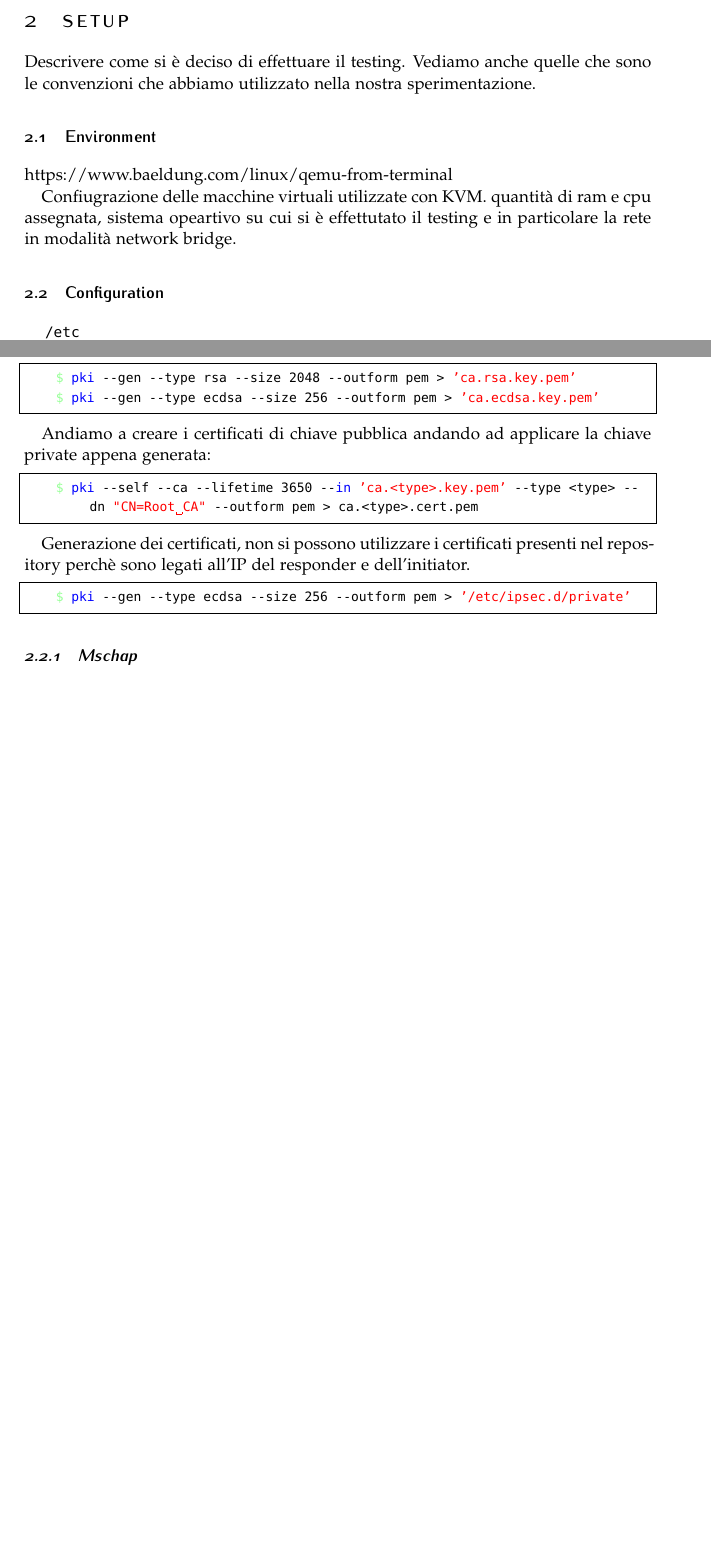
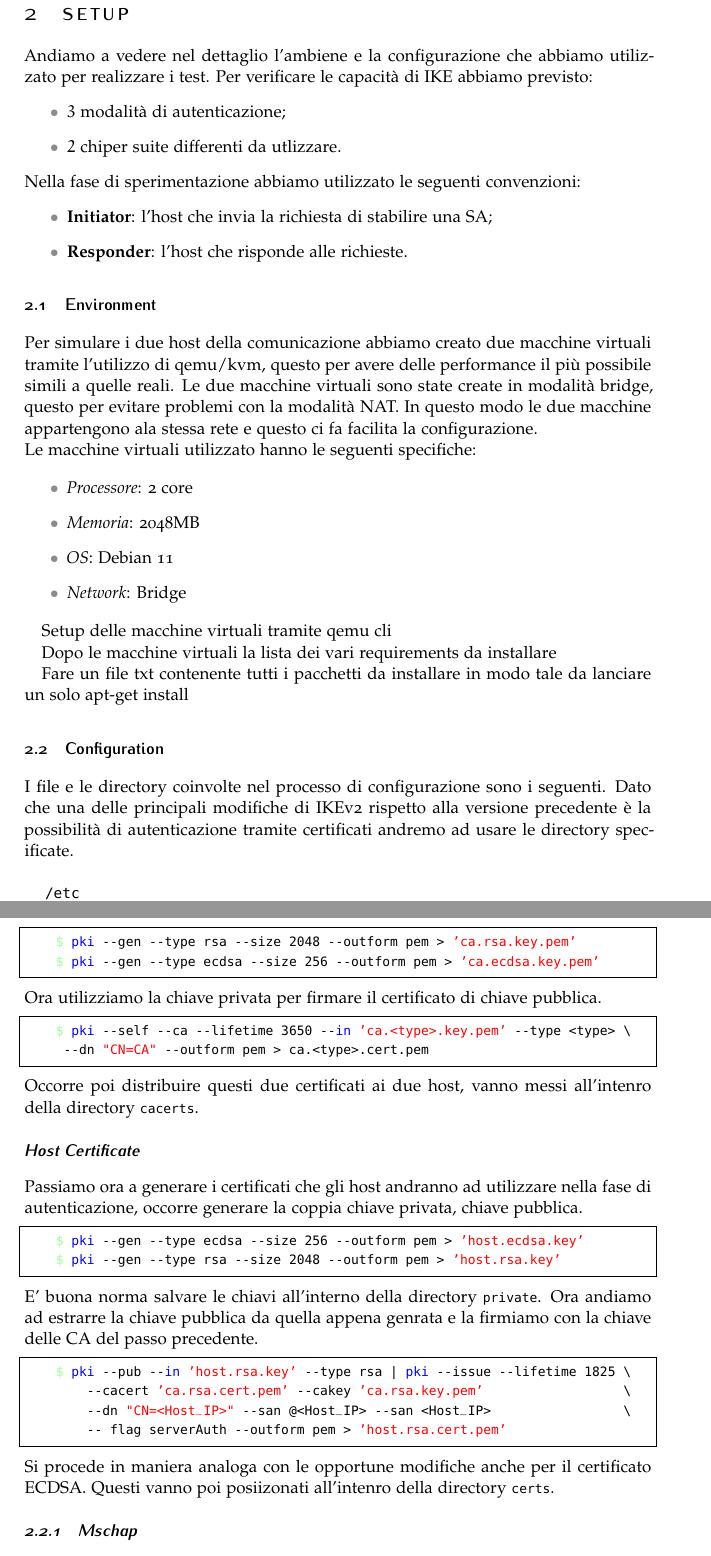
Before and after one commit to DavideDeZuane/IKE, a LaTeX thesis (Thesis/main.tex): two parts of pages 3 and 4 of 4 before the commit and two parts of pages 4 and 5 of 7 after it, joined at a grey line, cut so that both start at the same text, the shorter picture padded with empty space. Compiled offline with pdfLaTeX.

Commit message:
thesis certifiate

```diff
--- a/Thesis/main.tex
+++ b/Thesis/main.tex
@@ -10,6 +10,7 @@ BCOR5mm, % Binding correction
 \usepackage{listings}
 \usepackage{dirtree}
 \usepackage{adjustbox}
+\usepackage{hyperref}
 
 \lstset{
     backgroundcolor=\color{white},
@@ -128,21 +130,55 @@ quello che è anche l'architettura di strongswan charon.
 \section{Setup}
 
-Descrivere come si è deciso di effettuare il testing. Vediamo anche quelle che sono le convenzioni che abbiamo utilizzato nella nostra sperimentazione.
+Andiamo a vedere nel dettaglio l'ambiene e la configurazione che abbiamo utilizzato per realizzare i test. Per verificare le capacità di IKE abbiamo previsto:
+\begin{itemize}
+    \item $3$ modalità di autenticazione;
+    \item $2$ chiper suite differenti da utlizzare.
+\end{itemize}
+
+\noindent
+Nella fase di sperimentazione abbiamo utilizzato le seguenti convenzioni:
+\begin{itemize}
+    \item \textbf{Initiator}: l'host che invia la richiesta di stabilire una SA;
+    \item \textbf{Responder}: l'host che risponde alle richieste.
+\end{itemize}
+
 
 \subsection{Environment}
 
-https://www.baeldung.com/linux/qemu-from-terminal
+Per simulare i due host della comunicazione abbiamo creato due macchine virtuali tramite l'utilizzo di qemu/kvm, questo per avere
+delle performance il più possibile simili a quelle reali. Le due macchine virtuali sono state create in modalità bridge, questo per evitare problemi con la modalità NAT. In questo modo
+le due macchine appartengono ala stessa rete e questo ci fa facilita la configurazione.
 
-Confiugrazione delle macchine virtuali utilizzate con KVM. quantità di ram e cpu assegnata, sistema opeartivo su cui si è
-effettutato il testing e in particolare la rete in modalità network bridge.
+\noindent
+Le macchine virtuali utilizzato hanno le seguenti specifiche:
+
+\begin{itemize}
+    \item \textit{Processore}: 2 core
+    \item \textit{Memoria}: 2048MB
+    \item \textit{OS}: Debian 11
+    \item \textit{Network}: Bridge
+\end{itemize}
+
+Setup delle macchine virtuali tramite qemu cli
+
+
+Dopo le macchine virtuali la lista dei vari requirements da installare
+
+
+Fare un file txt contenente tutti i pacchetti da installare in modo tale da lanciare un solo apt-get install
+
 
 
 \subsection{Configuration}
 
+I file e le directory coinvolte nel processo di configurazione sono i seguenti. Dato che una delle principali modifiche di IKEv2
+rispetto alla versione precedente è la possibilità di autenticazione tramite certificati andremo ad usare le directory specificate.
+\\
+
     \dirtree{%
         .1 /etc.
         .2 ipsec.conf.
-        .2 ipsec.secret.
+        .2 ipsec.secrets.
         .2 ipsec.d.
         .3 cacerts.
         .3 certs.
@@ -158 +198 @@ Per i test che andremo ad eseguire ci servono due certificati Root CA:
-    \item un certificato ECDSA
+    \item Certificati RSA
@@ -163,2 +205 @@ La caratteristica dei certificati Root CA è che sono autofirmati. Spiegare il p
 
-Dunque procediamo con il generare la chiave privata della Root CA:
@@ -165,18 +211,40 @@ Dunque procediamo con il generare la chiave privata della Root CA:
+i certificati ECDSA occorre una chiave con lo stesso schema.
 \begin{lstlisting}
     $ pki --gen --type rsa --size 2048 --outform pem > 'ca.rsa.key.pem'
     $ pki --gen --type ecdsa --size 256 --outform pem > 'ca.ecdsa.key.pem'
 \end{lstlisting}
 
-Andiamo a creare i certificati di chiave pubblica andando ad applicare la chiave private appena generata:
-
+\noindent
+Ora utilizziamo la chiave privata per firmare il certificato di chiave pubblica.
 \begin{lstlisting}
-    $ pki --self --ca --lifetime 3650 --in 'ca.<type>.key.pem' --type <type> --dn "CN=Root CA" --outform pem > ca.<type>.cert.pem
+    $ pki --self --ca --lifetime 3650 --in 'ca.<type>.key.pem' --type <type> \
+     --dn "CN=CA" --outform pem > ca.<type>.cert.pem
 \end{lstlisting}
 
-Generazione dei certificati, non si possono utilizzare i certificati presenti nel repository perchè sono legati all'IP del responder e dell'initiator.
+\noindent
+Occorre poi distribuire questi due certificati ai due host, vanno messi all'intenro della directory \lstinline|cacerts|.
+
+\subsubsection*{Host Certificate}
+Passiamo ora a generare i certificati che gli host andranno ad utilizzare nella fase di autenticazione, occorre generare la coppia chiave privata, chiave pubblica.
 \begin{lstlisting}
-    $ pki --gen --type ecdsa --size 256 --outform pem > '/etc/ipsec.d/private'
+    $ pki --gen --type ecdsa --size 256 --outform pem > 'host.ecdsa.key'
+    $ pki --gen --type rsa --size 2048 --outform pem > 'host.rsa.key'
 \end{lstlisting}
+
+\noindent
+E' buona norma salvare le chiavi all'interno della directory \lstinline|private|. Ora andiamo ad estrarre la chiave pubblica
+da quella appena genrata e la firmiamo con la chiave delle CA del passo precedente.
+\begin{lstlisting}
+    $ pki --pub --in 'host.rsa.key' --type rsa | pki --issue --lifetime 1825 \
+        --cacert 'ca.rsa.cert.pem' --cakey 'ca.rsa.key.pem'                  \
+        --dn "CN=<Host_IP>" --san @<Host_IP> --san <Host_IP>                 \
+        -- flag serverAuth --outform pem > 'host.rsa.cert.pem'
+\end{lstlisting}
+
+\noindent
+Si procede in maniera analoga con le opportune modifiche anche per il certificato ECDSA. Questi vanno poi posiizonati all'intenro della
+directory \lstinline|certs|.
+
 
 \subsubsection{Mschap}
 
```
Also changed, not shown: Thesis/main.pdf, Thesis/main.tex (43 more changed lines).
